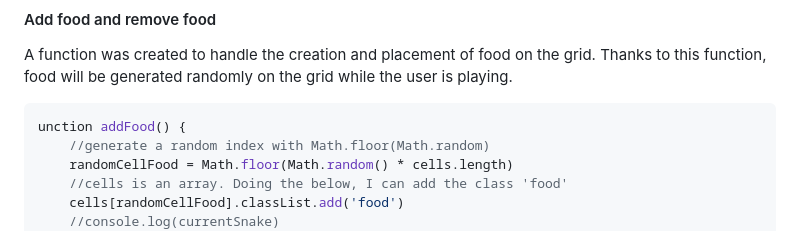
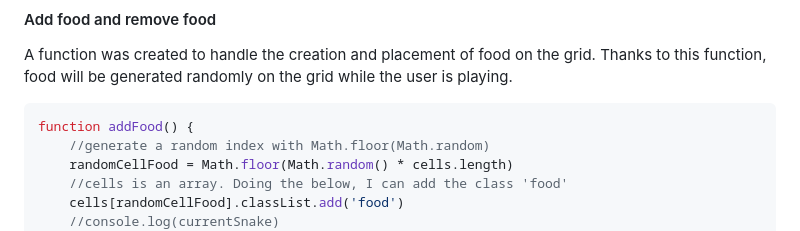
Before and after one commit to rossana87/Project_1, a Markdown page: README.md, the part around the change. GitHub-like rendering.

````diff
--- a/README.md
+++ b/README.md
@@ -96,7 +96,7 @@ function addSnake() {
 A function was created to handle the creation and placement of food on the grid. Thanks to this function, food will be generated randomly on the grid while the user is playing.
 
 ```js
-unction addFood() {
+function addFood() {
     //generate a random index with Math.floor(Math.random)
     randomCellFood = Math.floor(Math.random() * cells.length)
     //cells is an array. Doing the below, I can add the class 'food'
````
